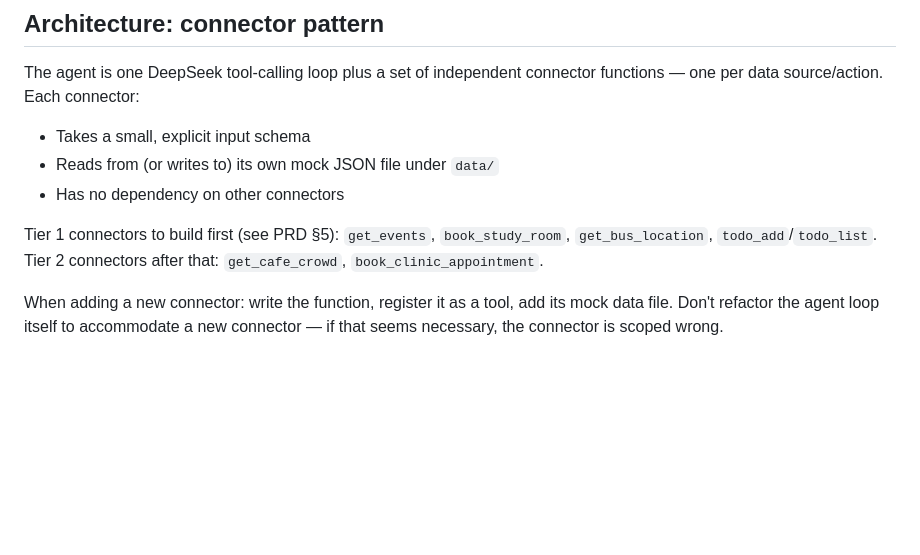
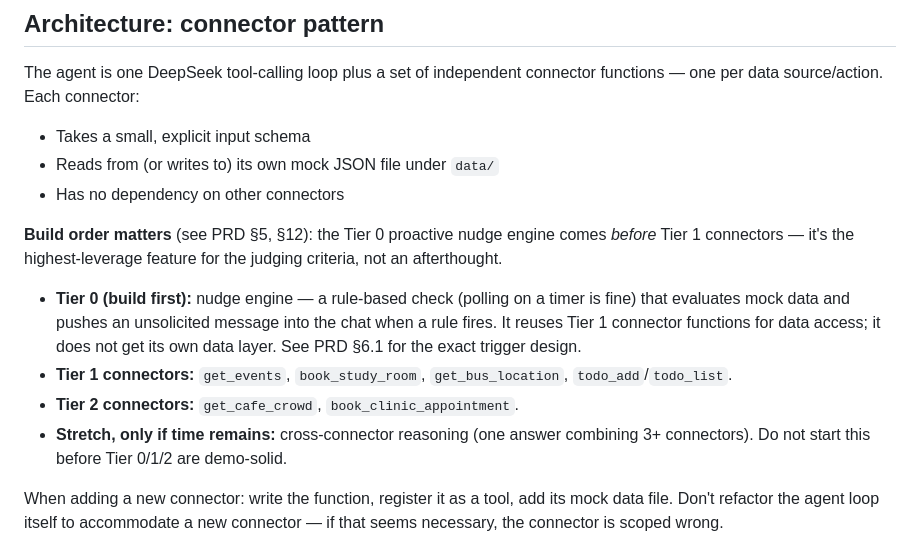
Before and after one commit to chew0522/JunctionXKyutech, a Markdown page: CLAUDE.md, the part around the change. Rendered like a GitHub page; blank space fills up the shorter version.

```diff
--- a/CLAUDE.md
+++ b/CLAUDE.md
@@ -25,8 +25,12 @@ The agent is one DeepSeek tool-calling loop plus a set of independent connector
 - Reads from (or writes to) its own mock JSON file under `data/`
 - Has no dependency on other connectors
 
-Tier 1 connectors to build first (see PRD §5): `get_events`, `book_study_room`, `get_bus_location`, `todo_add`/`todo_list`.
-Tier 2 connectors after that: `get_cafe_crowd`, `book_clinic_appointment`.
+**Build order matters** (see PRD §5, §12): the Tier 0 proactive nudge engine comes *before* Tier 1 connectors — it's the highest-leverage feature for the judging criteria, not an afterthought.
+
+- **Tier 0 (build first):** nudge engine — a rule-based check (polling on a timer is fine) that evaluates mock data and pushes an unsolicited message into the chat when a rule fires. It reuses Tier 1 connector functions for data access; it does not get its own data layer. See PRD §6.1 for the exact trigger design.
+- **Tier 1 connectors:** `get_events`, `book_study_room`, `get_bus_location`, `todo_add`/`todo_list`.
+- **Tier 2 connectors:** `get_cafe_crowd`, `book_clinic_appointment`.
+- **Stretch, only if time remains:** cross-connector reasoning (one answer combining 3+ connectors). Do not start this before Tier 0/1/2 are demo-solid.
 
 When adding a new connector: write the function, register it as a tool, add its mock data file. Don't refactor the agent loop itself to accommodate a new connector — if that seems necessary, the connector is scoped wrong.
 
```
Also changed, not shown: PRD.md (+33 -9 lines).
